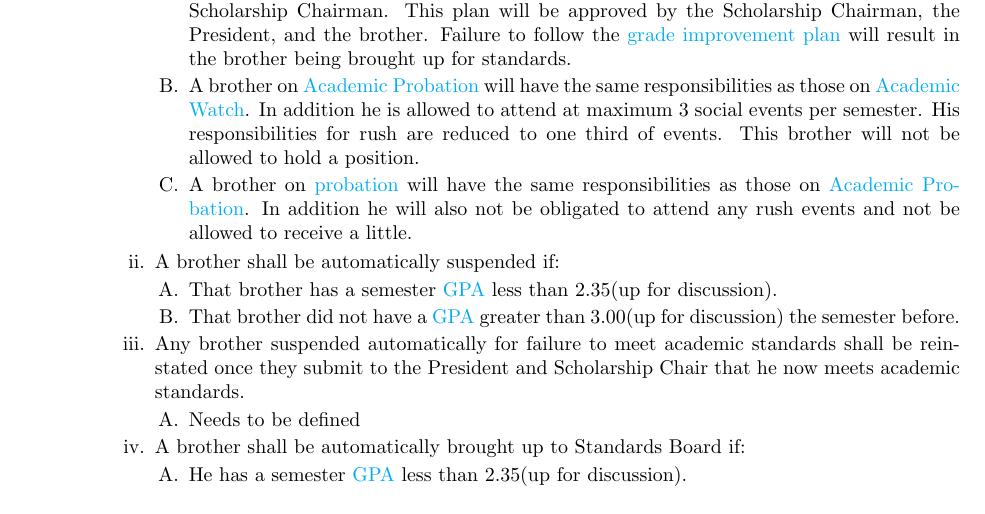
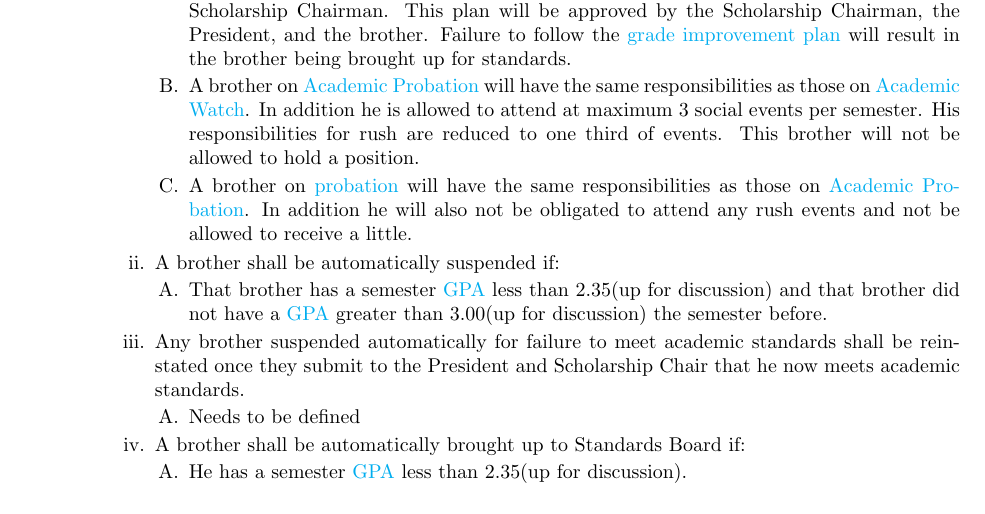
Before and after one commit to jzalles/bylaws, a LaTeX thesis (Beta-Nu-of-Theta-Chi-Bylaws.tex, which reads Article10.tex): part of page 32 of 49, cut so that both start at the same text. Compiled offline with pdfLaTeX.

Commit message:
Combined clauses in auto-suspension section

```diff
--- a/Article10.tex
+++ b/Article10.tex
@@ -37,8 +37,7 @@
 
 				\item A brother shall be automatically suspended if:
 				\begin{enumerate}
-					\item That brother has a semester \gls{gpa} less than 2.35(up for discussion).
-					\item That brother did not have a \gls{gpa} greater than 3.00(up for discussion) the semester before.
+					\item That brother has a semester \gls{gpa} less than 2.35(up for discussion) and that brother did not have a \gls{gpa} greater than 3.00(up for discussion) the semester before.
 				\end{enumerate}
 				\item Any brother suspended automatically for failure to meet academic standards shall be reinstated once they submit to the President and Scholarship Chair that he now meets academic standards.
 				\begin{enumerate}
```
Also changed, not shown: LBL.pdf.
